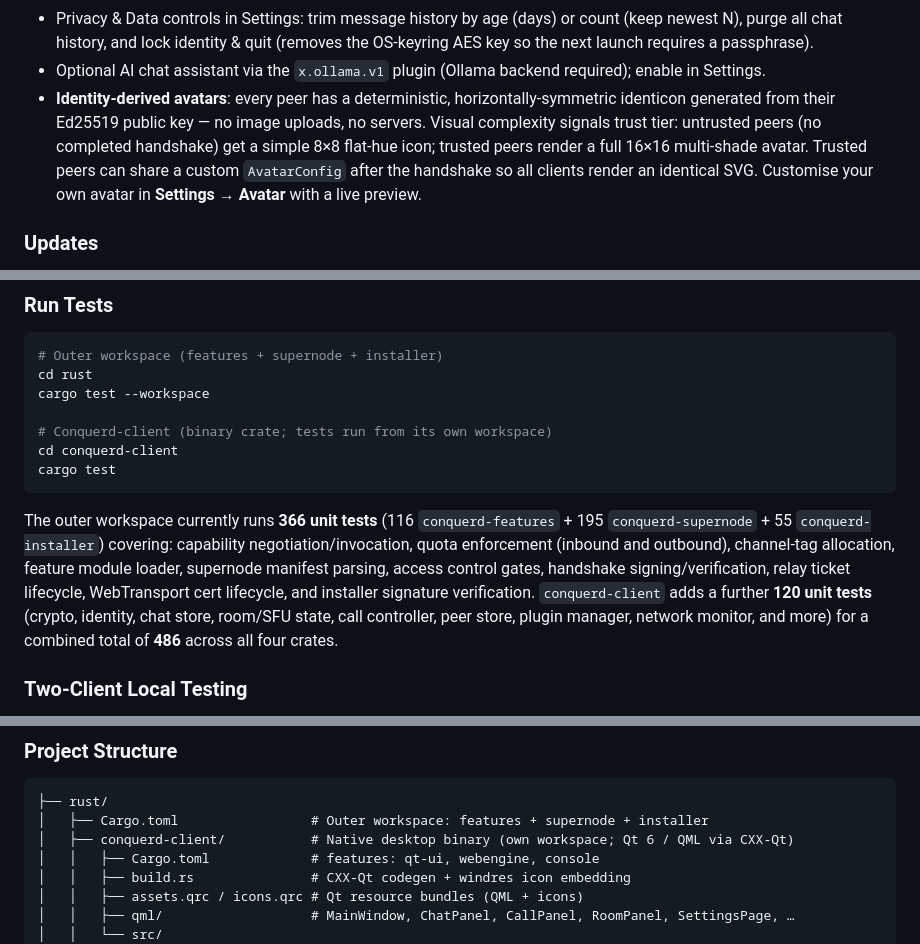
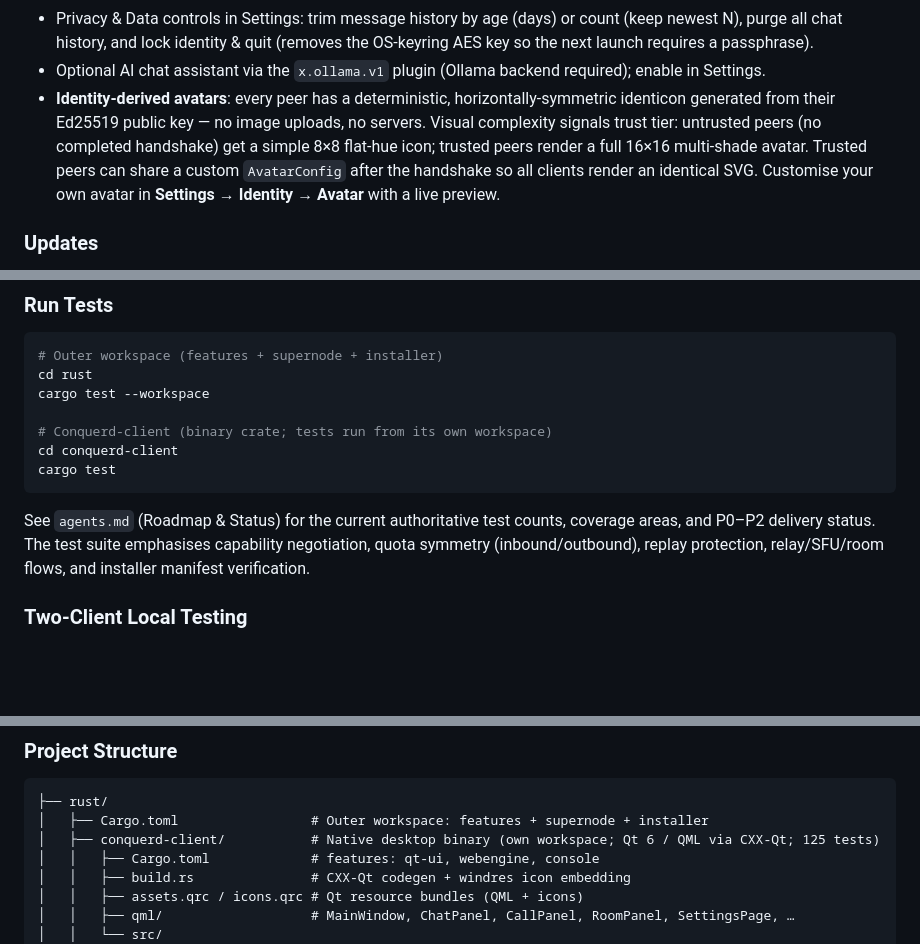
Before and after one commit to ConquerD/ConquerD, a Markdown page: README.md, 3 parts joined by grey strips. Rendered like a GitHub page; blank space fills up the shorter version.

````diff
--- a/README.md
+++ b/README.md
@@ -86,7 +84,7 @@ No telemetry. No cloud accounts. No third-party infrastructure required.
 - Peer block/unblock toggle in the right-click context menu; blocked peers show a visual indicator in the peer list.
 - Privacy & Data controls in Settings: trim message history by age (days) or count (keep newest N), purge all chat history, and lock identity & quit (removes the OS-keyring AES key so the next launch requires a passphrase).
 - Optional AI chat assistant via the `x.ollama.v1` plugin (Ollama backend required); enable in Settings.
-- **Identity-derived avatars**: every peer has a deterministic, horizontally-symmetric identicon generated from their Ed25519 public key — no image uploads, no servers. Visual complexity signals trust tier: untrusted peers (no completed handshake) get a simple 8×8 flat-hue icon; trusted peers render a full 16×16 multi-shade avatar. Trusted peers can share a custom `AvatarConfig` after the handshake so all clients render an identical SVG. Customise your own avatar in **Settings → Avatar** with a live preview.
+- **Identity-derived avatars**: every peer has a deterministic, horizontally-symmetric identicon generated from their Ed25519 public key — no image uploads, no servers. Visual complexity signals trust tier: untrusted peers (no completed handshake) get a simple 8×8 flat-hue icon; trusted peers render a full 16×16 multi-shade avatar. Trusted peers can share a custom `AvatarConfig` after the handshake so all clients render an identical SVG. Customise your own avatar in **Settings → Identity → Avatar** with a live preview.
 
 ### Updates
 - Update notifications via the GitHub Releases API; the bundled `conquerd-installer` binary downloads and applies signed releases.
@@ -874,7 +876,7 @@ cd conquerd-client
 cargo test
 ```
 
-The outer workspace currently runs **366 unit tests** (116 `conquerd-features` + 195 `conquerd-supernode` + 55 `conquerd-installer`) covering: capability negotiation/invocation, quota enforcement (inbound and outbound), channel-tag allocation, feature module loader, supernode manifest parsing, access control gates, handshake signing/verification, relay ticket lifecycle, WebTransport cert lifecycle, and installer signature verification. `conquerd-client` adds a further **120 unit tests** (crypto, identity, chat store, room/SFU state, call controller, peer store, plugin manager, network monitor, and more) for a combined total of **486** across all four crates.
+See `agents.md` (Roadmap & Status) for the current authoritative test counts, coverage areas, and P0–P2 delivery status. The test suite emphasises capability negotiation, quota symmetry (inbound/outbound), replay protection, relay/SFU/room flows, and installer manifest verification.
 
 ### Two-Client Local Testing
 
@@ -942,7 +944,7 @@ Version is set in `rust/conquerd-client/Cargo.toml`. **Keep `rust/conquerd-insta
 ```
 ├── rust/
 │   ├── Cargo.toml                 # Outer workspace: features + supernode + installer
-│   ├── conquerd-client/           # Native desktop binary (own workspace; Qt 6 / QML via CXX-Qt)
+│   ├── conquerd-client/           # Native desktop binary (own workspace; Qt 6 / QML via CXX-Qt; 125 tests)
 │   │   ├── Cargo.toml             # features: qt-ui, webengine, console
 │   │   ├── build.rs               # CXX-Qt codegen + windres icon embedding
 │   │   ├── assets.qrc / icons.qrc # Qt resource bundles (QML + icons)
````
Also changed, not shown: other parts of README.md (+11 -9 lines).
